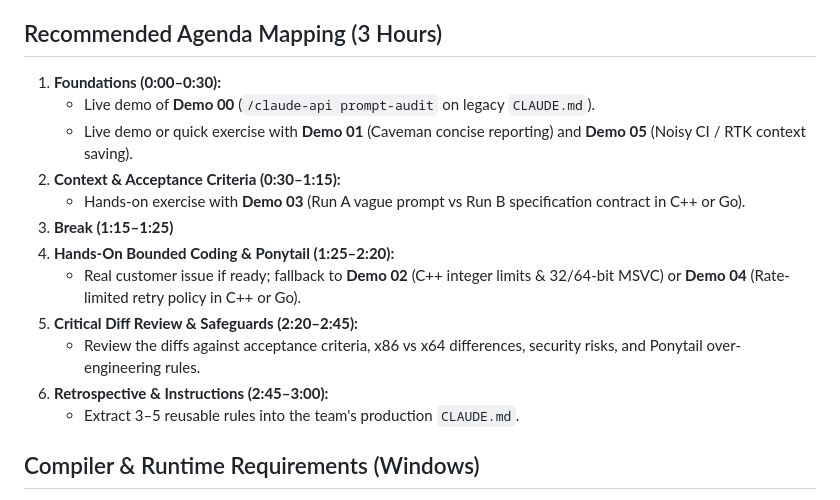
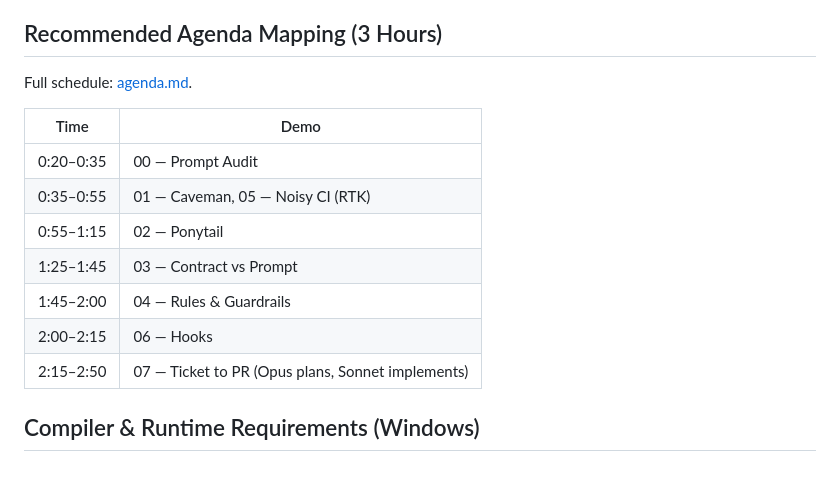
Before and after one commit to dubel/ai-trainings, a Markdown page: palo-alto-training/demos/README.md, the part around the change. Drawn GitHub-style; blank space fills up the shorter version.

Commit message:
docs(palo-alto): align demos index agenda mapping with new agenda

```diff
--- a/palo-alto-training/demos/README.md
+++ b/palo-alto-training/demos/README.md
@@ -29,18 +29,17 @@ Prompt audit needs no install (`/claude-api prompt-audit CLAUDE.md`). Per-demo c
 
 ## Recommended Agenda Mapping (3 Hours)
 
-1. **Foundations (0:00–0:30):**
-   - Live demo of **Demo 00** (`/claude-api prompt-audit` on legacy `CLAUDE.md`).
-   - Live demo or quick exercise with **Demo 01** (Caveman concise reporting) and **Demo 05** (Noisy CI / RTK context saving).
-2. **Context & Acceptance Criteria (0:30–1:15):**
-   - Hands-on exercise with **Demo 03** (Run A vague prompt vs Run B specification contract in C++ or Go).
-3. **Break (1:15–1:25)**
-4. **Hands-On Bounded Coding & Ponytail (1:25–2:20):**
-   - Real customer issue if ready; fallback to **Demo 02** (C++ integer limits & 32/64-bit MSVC) or **Demo 04** (Rate-limited retry policy in C++ or Go).
-5. **Critical Diff Review & Safeguards (2:20–2:45):**
-   - Review the diffs against acceptance criteria, x86 vs x64 differences, security risks, and Ponytail over-engineering rules.
-6. **Retrospective & Instructions (2:45–3:00):**
-   - Extract 3–5 reusable rules into the team's production `CLAUDE.md`.
+Full schedule: [agenda.md](../agenda.md).
+
+| Time | Demo |
+|---|---|
+| 0:20–0:35 | 00 — Prompt Audit |
+| 0:35–0:55 | 01 — Caveman, 05 — Noisy CI (RTK) |
+| 0:55–1:15 | 02 — Ponytail |
+| 1:25–1:45 | 03 — Contract vs Prompt |
+| 1:45–2:00 | 04 — Rules & Guardrails |
+| 2:00–2:15 | 06 — Hooks |
+| 2:15–2:50 | 07 — Ticket to PR (Opus plans, Sonnet implements) |
 
 ## Compiler & Runtime Requirements (Windows)
 
```
